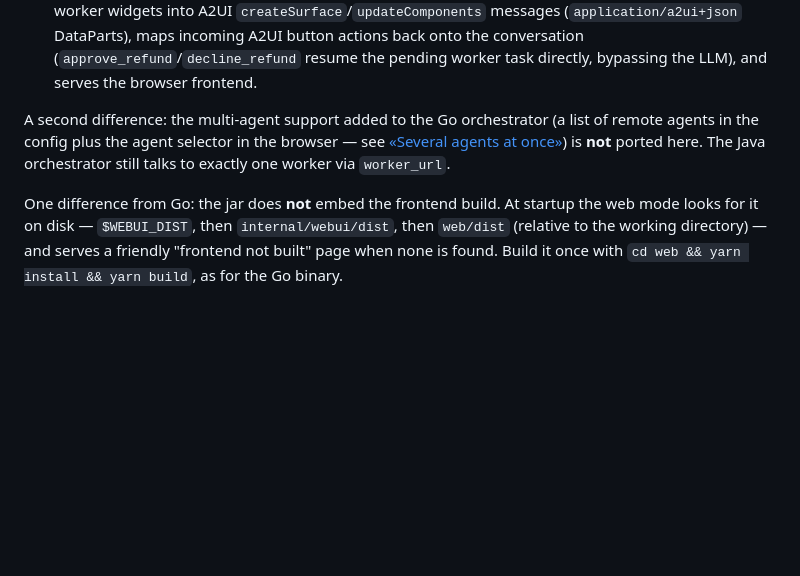
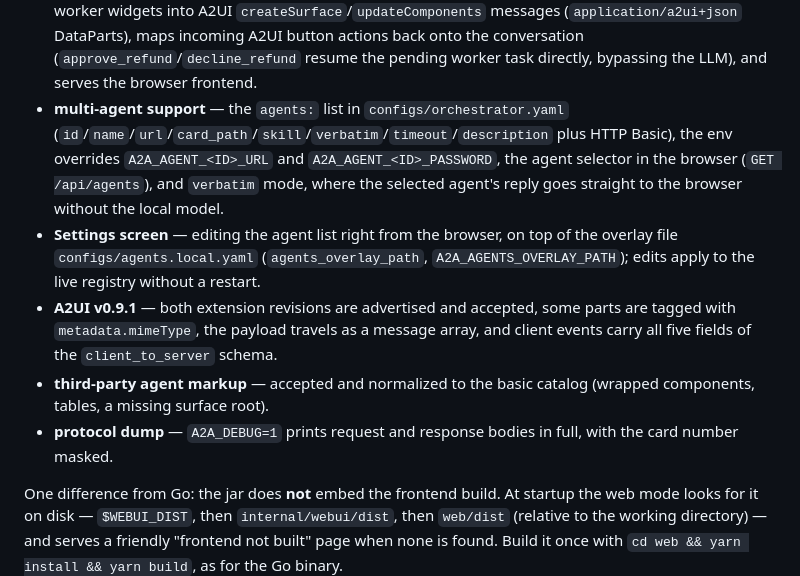
Before and after one commit to kmpavloff/agents-a2a-protocol-demo, a Markdown page: java/README.md, the part around the change. Drawn GitHub-style; blank space fills up the shorter version.

Commit message:
docs: Java-порт догнал Go — мультиагентность, настройки и A2UI 0.9.1
Co-Authored-By: Claude Opus 5 (1M context) <noreply@anthropic.com>

```diff
--- a/java/README.md
+++ b/java/README.md
@@ -30,12 +30,24 @@ What is ported:
   DataParts), maps incoming A2UI button actions back onto the conversation
   (`approve_refund`/`decline_refund` resume the pending worker task directly,
   bypassing the LLM), and serves the browser frontend.
-
-A second difference: the multi-agent support added to the Go orchestrator
-(a list of remote agents in the config plus the agent selector in the browser —
-see [«Several agents at once»](../README.md#several-agents-at-once)) is **not**
-ported here. The Java orchestrator still talks to exactly one worker via
-`worker_url`.
+- **multi-agent support** — the `agents:` list in `configs/orchestrator.yaml`
+  (`id`/`name`/`url`/`card_path`/`skill`/`verbatim`/`timeout`/`description`
+  plus HTTP Basic), the env overrides `A2A_AGENT_<ID>_URL` and
+  `A2A_AGENT_<ID>_PASSWORD`, the agent selector in the browser
+  (`GET /api/agents`), and `verbatim` mode, where the selected agent's reply
+  goes straight to the browser without the local model.
+- **Settings screen** — editing the agent list right from the browser, on top
+  of the overlay file `configs/agents.local.yaml` (`agents_overlay_path`,
+  `A2A_AGENTS_OVERLAY_PATH`); edits apply to the live registry without a
+  restart.
+- **A2UI v0.9.1** — both extension revisions are advertised and accepted, some
+  parts are tagged with `metadata.mimeType`, the payload travels as a message
+  array, and client events carry all five fields of the `client_to_server`
+  schema.
+- **third-party agent markup** — accepted and normalized to the basic catalog
+  (wrapped components, tables, a missing surface root).
+- **protocol dump** — `A2A_DEBUG=1` prints request and response bodies in
+  full, with the card number masked.
 
 One difference from Go: the jar does **not** embed the frontend build. At
 startup the web mode looks for it on disk — `$WEBUI_DIST`, then
```
Also changed, not shown: README.md (+2 -1 lines).
